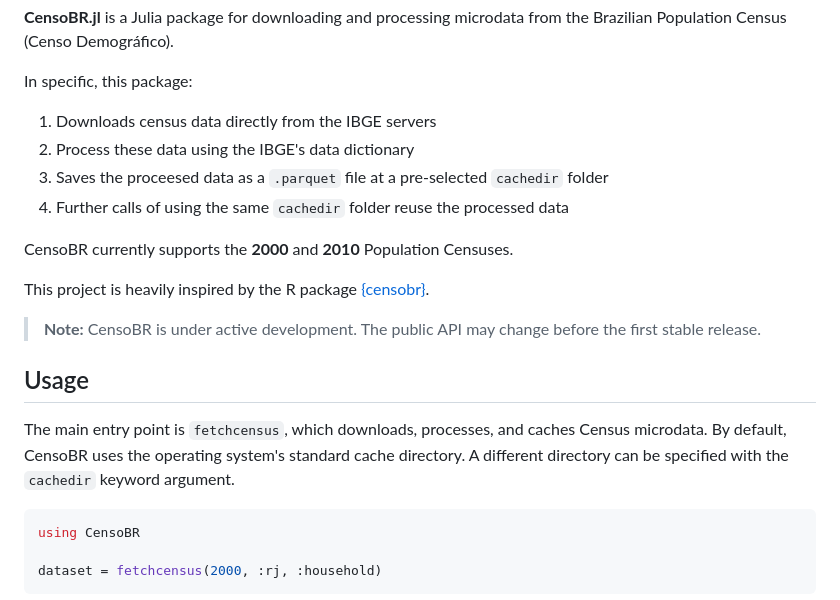
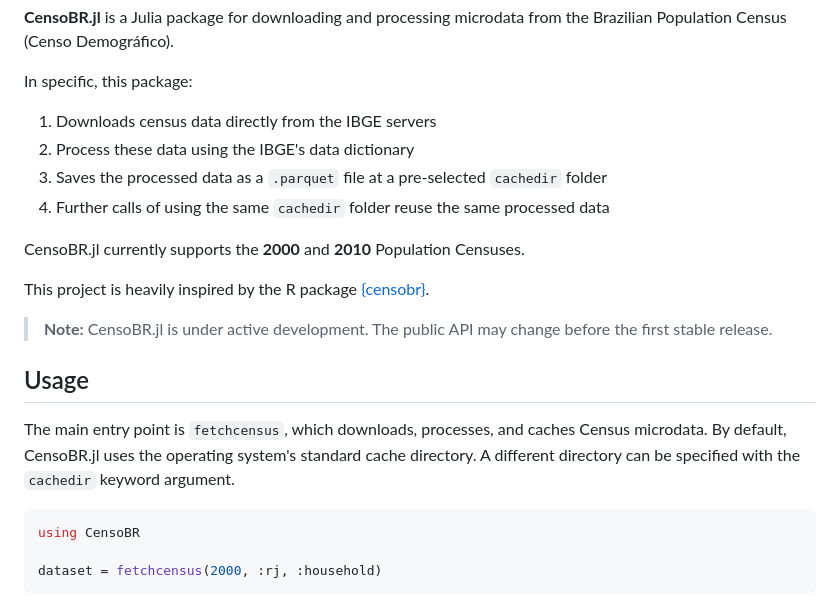
Before and after one commit to phchavesmaia/CensoBR.jl, a Markdown page: README.md, the part around the change. Drawn GitHub-style.

````diff
--- a/README.md
+++ b/README.md
@@ -10,18 +10,18 @@
 In specific, this package:
 1. Downloads census data directly from the IBGE servers
 2. Process these data using the IBGE's data dictionary
-3. Saves the proceesed data as a `.parquet` file at a pre-selected `cachedir` folder
-4. Further calls of using the same `cachedir` folder reuse the processed data
+3. Saves the processed data as a `.parquet` file at a pre-selected `cachedir` folder
+4. Further calls of using the same `cachedir` folder reuse the same processed data
 
-CensoBR currently supports the **2000** and **2010** Population Censuses.
+CensoBR.jl currently supports the **2000** and **2010** Population Censuses.
 
 This project is heavily inspired by the R package [{censobr}](https://github.com/ipea/censobr/).
 
-> **Note:** CensoBR is under active development. The public API may change before the first stable release.
+> **Note:** CensoBR.jl is under active development. The public API may change before the first stable release.
 
 ## Usage
 
-The main entry point is `fetchcensus`, which downloads, processes, and caches Census microdata. By default, CensoBR uses the operating system's standard cache directory. A different directory can be specified with the `cachedir` keyword argument.
+The main entry point is `fetchcensus`, which downloads, processes, and caches Census microdata. By default, CensoBR.jl uses the operating system's standard cache directory. A different directory can be specified with the `cachedir` keyword argument.
 
 ```julia
 using CensoBR
````
